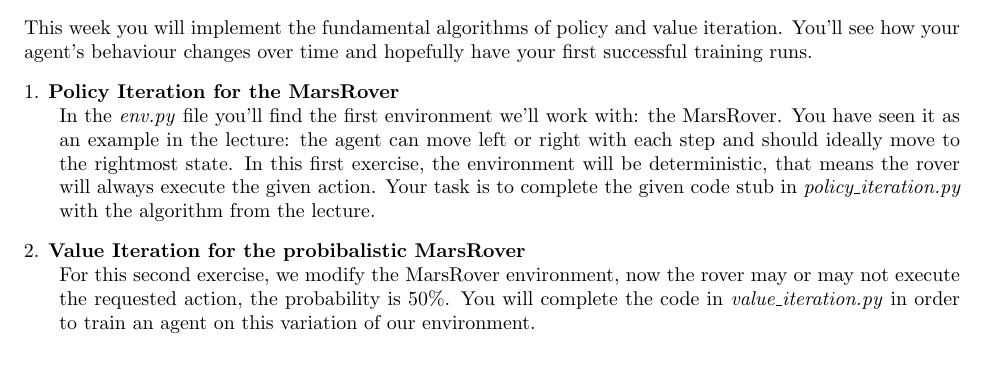
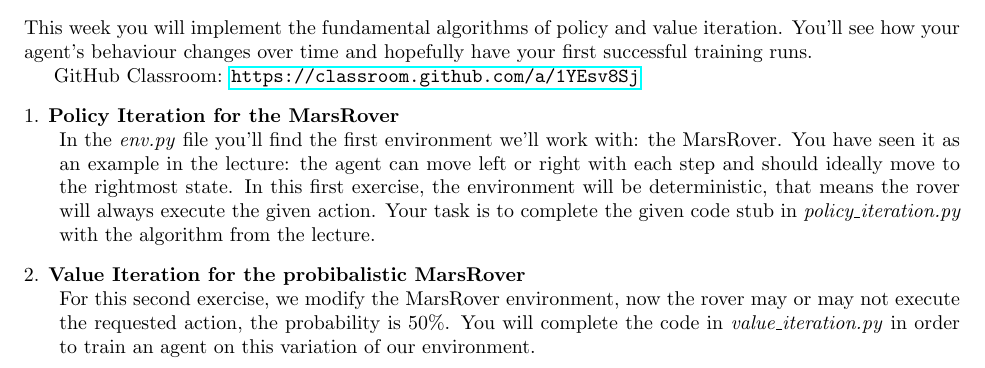
Before and after one commit to automl-edu/RL_exercise, a LaTeX problem sheet (02.tex): part of the page, cut so that both start at the same text. Compiled offline with pdfLaTeX.

Commit message:
Update classroom link

```diff
--- a/02.tex
+++ b/02.tex
@@ -2,6 +2,7 @@
 \usepackage{amsmath, amsfonts}
 \usepackage{verbatim}
 \usepackage{graphicx}
+\usepackage{url}
 \usepackage[super]{nth}
 
 \DeclareMathOperator*{\argmin}{argmin}
@@ -63,6 +64,8 @@
 \noindent
 This week you will implement the fundamental algorithms of policy and value iteration. You'll see how your agent's behaviour changes over time and hopefully have your first successful training runs.
 
+GitHub Classroom: \url{https://classroom.github.com/a/1YEsv8Sj}
+
 \begin{questions}
 	\titledquestion{Policy Iteration for the MarsRover}
 	In the \emph{env.py} file you'll find the first environment we'll work with: the MarsRover. You have seen it as an example in the lecture: the agent can move left or right with each step and should ideally move to the rightmost state.
```
Also changed, not shown: 02.pdf.
